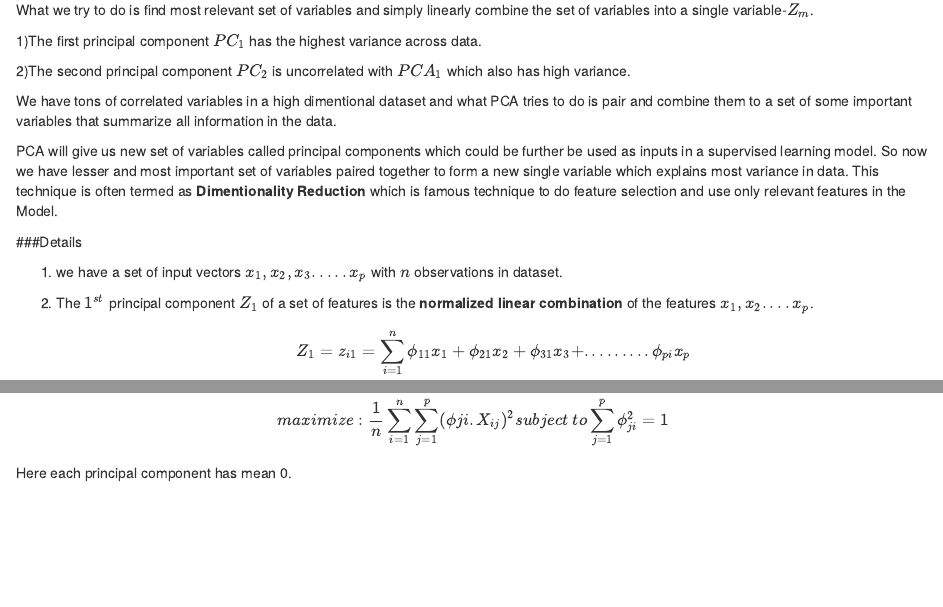
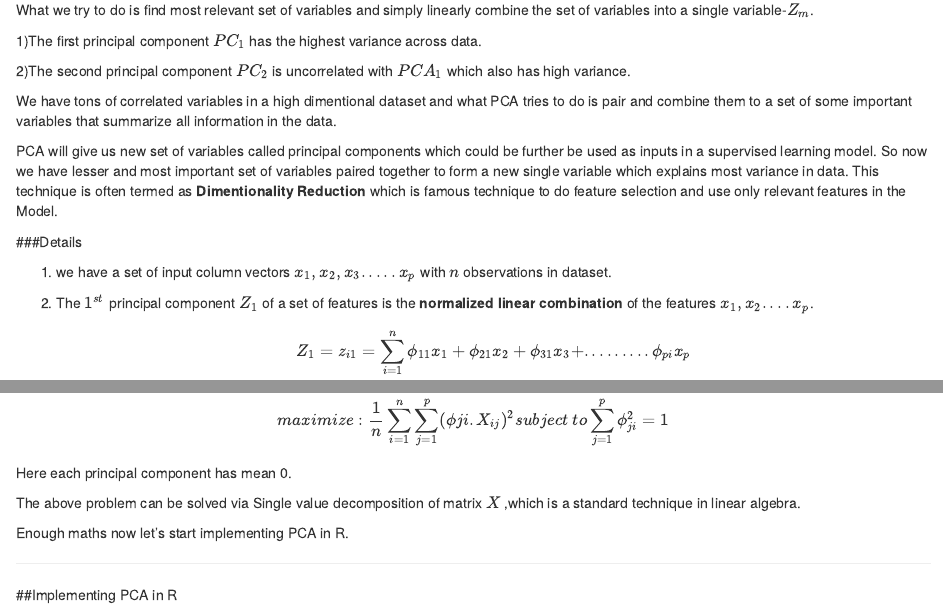
Before and after one commit to anishsingh20/Statistical-Learning-using-R, an R Markdown document (PCA-notebook.rmd): the page in a window 1100 px wide, from 580 px down, and a second part further down, joined at a grey line. Rendered offline with R 4.5, knitr and Pandoc, with nearby package versions.

Commit message:
starting with R code for PCA

````diff
--- a/PCA-notebook.rmd
+++ b/PCA-notebook.rmd
@@ -39,7 +39,7 @@ This technique is often termed as __Dimentionality Reduction__ which is famous t
 
 ###Details
 
-1) we have a set of input vectors $x_1,x_2,x_3.....x_p$ with $n$ observations in dataset.
+1) we have a set of input column vectors $x_1,x_2,x_3.....x_p$ with $n$ observations in dataset.
 
 2) The $1^{st}$ principal component $Z_1$ of a set of features is the __normalized linear combination__ of the features $x_1,x_2....x_p$.
     $$Z_1=z_{i1} = \sum_{i=1}^n \phi_{11}x_1 + \phi_{{21}}x_2 + \phi_{31}x_3 + .........\phi_{pi}x_p $$,
@@ -57,3 +57,18 @@ The first Principal component solves the below optimization problem of maximizin
 
 $$maximize: \frac{1}{n} \sum_{i=1}^n \sum_{j=1}^p (\phi{ji}.X_{ij})^2  subject \ to \sum_{j=1}^p \phi_{ji}^2=1  $$
 Here each principal component has mean 0.
+
+The above problem can be solved via Single value decomposition of matrix $X$ ,which is a standard technique in linear algebra.
+
+
+Enough maths now let's start implementing PCA in R.
+
+--------------------------------------
+
+
+
+##Implementing PCA in R
+
+```{r}
+
+```
````
